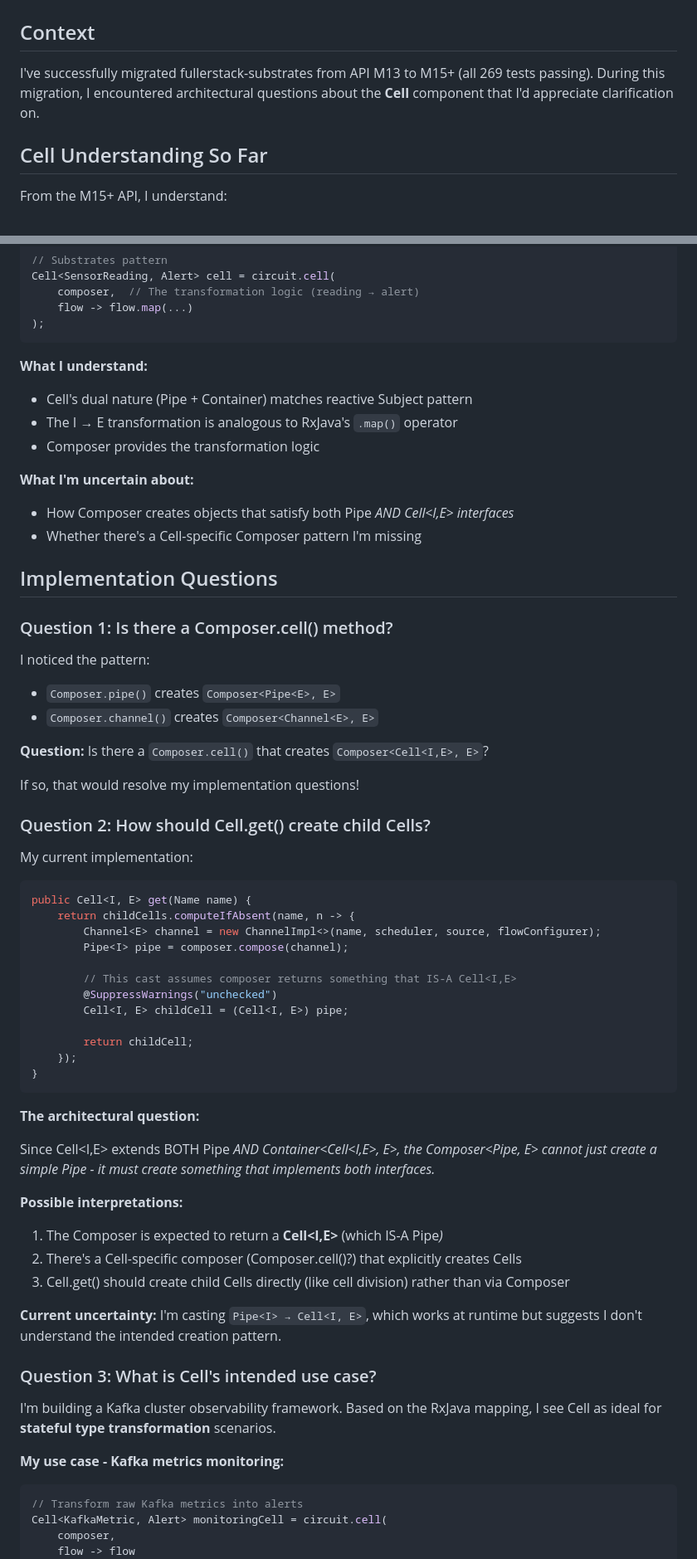
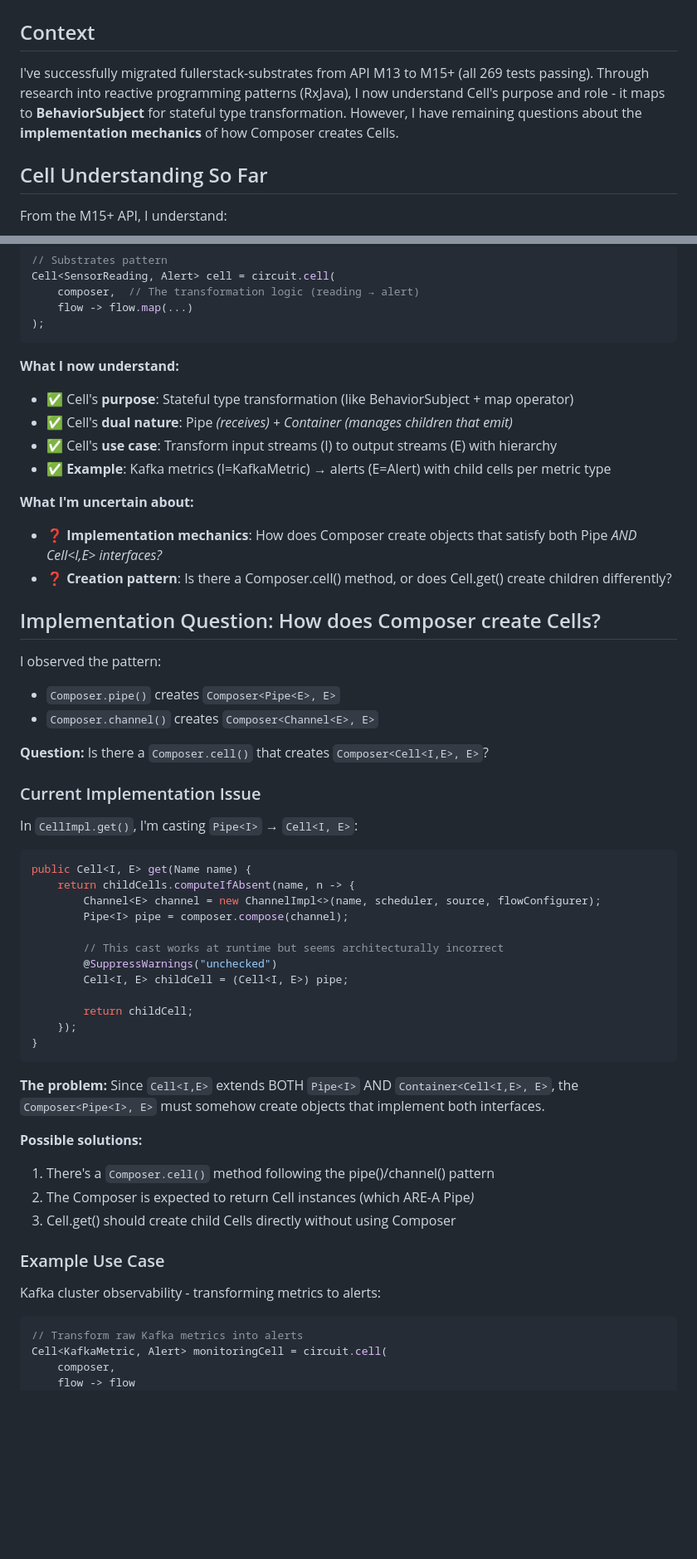
Before and after one commit to fullerstack-io/fullerstack-java, a Markdown page: CELL_ARCHITECTURE_QUESTIONS.md, 2 parts joined by grey strips. Shown at 83% size. GitHub-like rendering; blank space fills up the shorter version.

````diff
--- a/CELL_ARCHITECTURE_QUESTIONS.md
+++ b/CELL_ARCHITECTURE_QUESTIONS.md
@@ -1,7 +1,7 @@
 # Cell Architecture Questions for Substrates M15+
 
 ## Context
-I've successfully migrated fullerstack-substrates from API M13 to M15+ (all 269 tests passing). During this migration, I encountered architectural questions about the **Cell** component that I'd appreciate clarification on.
+I've successfully migrated fullerstack-substrates from API M13 to M15+ (all 269 tests passing). Through research into reactive programming patterns (RxJava), I now understand Cell's purpose and role - it maps to **BehaviorSubject** for stateful type transformation. However, I have remaining questions about the **implementation mechanics** of how Composer creates Cells.
 
 ## Cell Understanding So Far
 
@@ -65,37 +65,35 @@ Cell<SensorReading, Alert> cell = circuit.cell(
 );
 ```
 
-**What I understand:**
-- Cell's dual nature (Pipe + Container) matches reactive Subject pattern
-- The I → E transformation is analogous to RxJava's `.map()` operator
-- Composer provides the transformation logic
+**What I now understand:**
+- ✅ Cell's **purpose**: Stateful type transformation (like BehaviorSubject + map operator)
+- ✅ Cell's **dual nature**: Pipe<I> (receives) + Container (manages children that emit)
+- ✅ Cell's **use case**: Transform input streams (I) to output streams (E) with hierarchy
+- ✅ **Example**: Kafka metrics (I=KafkaMetric) → alerts (E=Alert) with child cells per metric type
 
 **What I'm uncertain about:**
-- How Composer creates objects that satisfy both Pipe<I> AND Cell<I,E> interfaces
-- Whether there's a Cell-specific Composer pattern I'm missing
+- ❓ **Implementation mechanics**: How does Composer create objects that satisfy both Pipe<I> AND Cell<I,E> interfaces?
+- ❓ **Creation pattern**: Is there a Composer.cell() method, or does Cell.get() create children differently?
 
-## Implementation Questions
+## Implementation Question: How does Composer create Cells?
 
-### Question 1: Is there a Composer.cell() method?
-
-I noticed the pattern:
+I observed the pattern:
 - `Composer.pipe()` creates `Composer<Pipe<E>, E>`
 - `Composer.channel()` creates `Composer<Channel<E>, E>`
 
 **Question:** Is there a `Composer.cell()` that creates `Composer<Cell<I,E>, E>`?
 
-If so, that would resolve my implementation questions!
+### Current Implementation Issue
 
-### Question 2: How should Cell.get() create child Cells?
+In `CellImpl.get()`, I'm casting `Pipe<I>` → `Cell<I, E>`:
 
-My current implementation:
 ```java
 public Cell<I, E> get(Name name) {
     return childCells.computeIfAbsent(name, n -> {
         Channel<E> channel = new ChannelImpl<>(name, scheduler, source, flowConfigurer);
         Pipe<I> pipe = composer.compose(channel);
 
-        // This cast assumes composer returns something that IS-A Cell<I,E>
+        // This cast works at runtime but seems architecturally incorrect
         @SuppressWarnings("unchecked")
         Cell<I, E> childCell = (Cell<I, E>) pipe;
 
@@ -104,22 +102,16 @@ public Cell<I, E> get(Name name) {
 }
 ```
 
-**The architectural question:**
+**The problem:** Since `Cell<I,E>` extends BOTH `Pipe<I>` AND `Container<Cell<I,E>, E>`, the `Composer<Pipe<I>, E>` must somehow create objects that implement both interfaces.
 
-Since Cell<I,E> extends BOTH Pipe<I> AND Container<Cell<I,E>, E>, the Composer<Pipe<I>, E> cannot just create a simple Pipe - it must create something that implements both interfaces.
+**Possible solutions:**
+1. There's a `Composer.cell()` method following the pipe()/channel() pattern
+2. The Composer is expected to return Cell instances (which ARE-A Pipe<I>)
+3. Cell.get() should create child Cells directly without using Composer
 
-**Possible interpretations:**
-1. The Composer is expected to return a **Cell<I,E>** (which IS-A Pipe<I>)
-2. There's a Cell-specific composer (Composer.cell()?) that explicitly creates Cells
-3. Cell.get() should create child Cells directly (like cell division) rather than via Composer
+### Example Use Case
 
-**Current uncertainty:** I'm casting `Pipe<I> → Cell<I, E>`, which works at runtime but suggests I don't understand the intended creation pattern.
-
-### Question 3: What is Cell's intended use case?
-
-I'm building a Kafka cluster observability framework. Based on the RxJava mapping, I see Cell as ideal for **stateful type transformation** scenarios.
-
-**My use case - Kafka metrics monitoring:**
+Kafka cluster observability - transforming metrics to alerts:
 
 ```java
 // Transform raw Kafka metrics into alerts
````
Also changed, not shown: other parts of CELL_ARCHITECTURE_QUESTIONS.md (+11 -37 lines).
